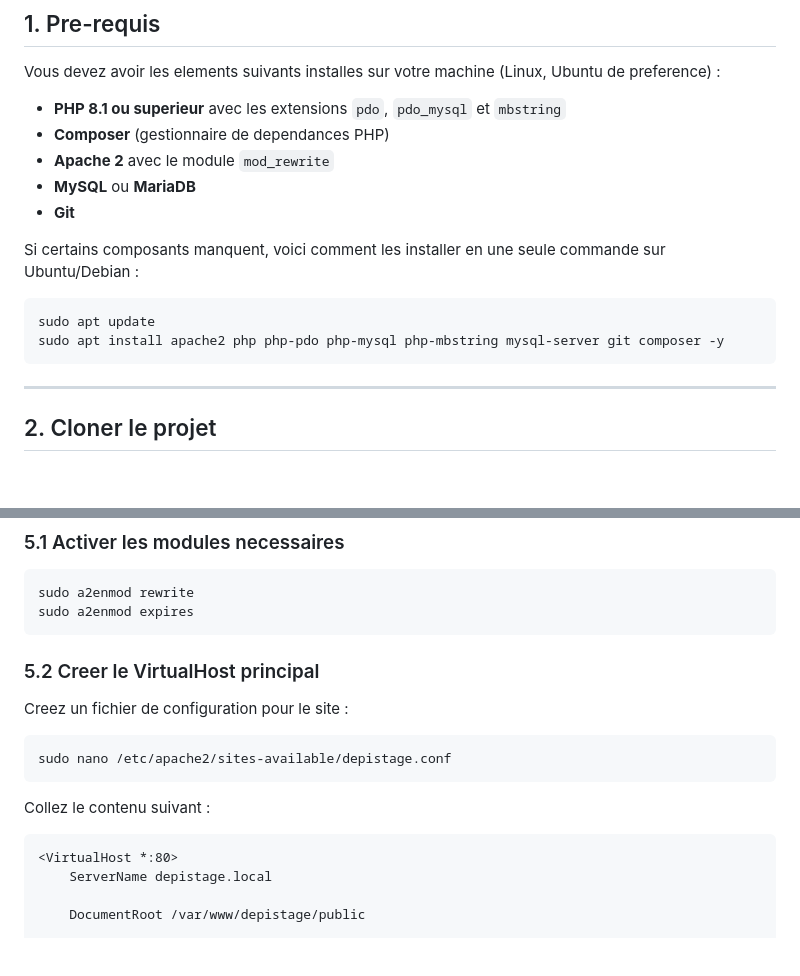
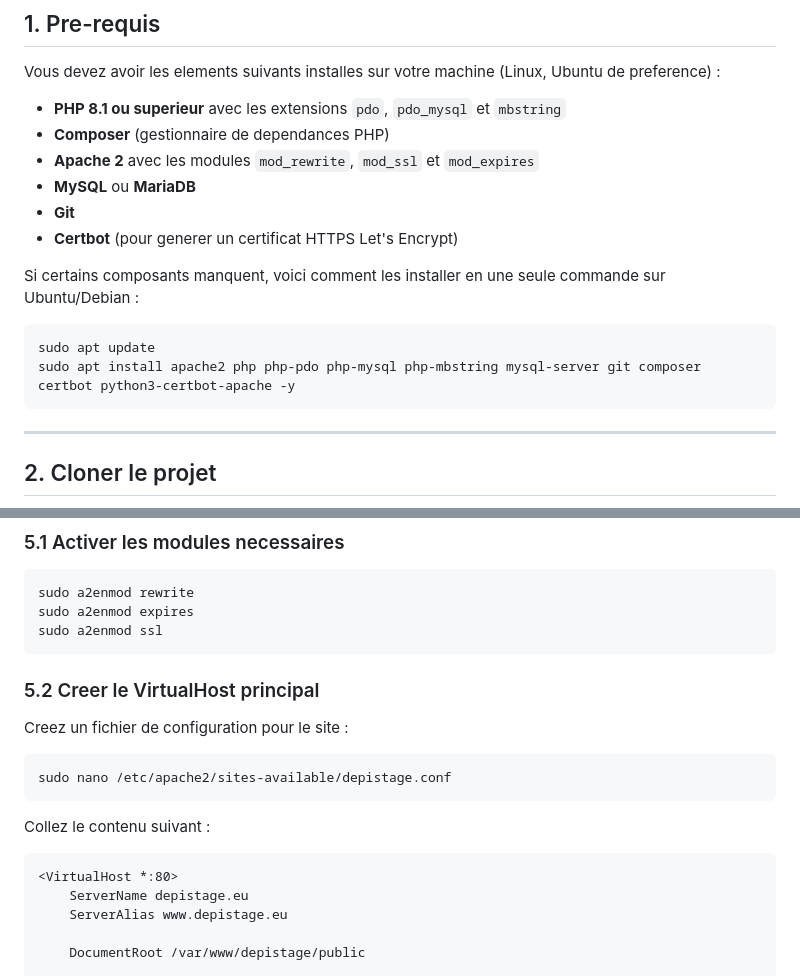
Before and after one commit to yasar2kaan-karnaje/Projet-Web4All, a Markdown page: README.md, 2 parts joined by grey strips. Drawn GitHub-style; blank space fills up the shorter version.

````diff
--- a/README.md
+++ b/README.md
@@ -10,15 +10,16 @@ Vous devez avoir les elements suivants installes sur votre machine (Linux, Ubunt
 
 - **PHP 8.1 ou superieur** avec les extensions `pdo`, `pdo_mysql` et `mbstring`
 - **Composer** (gestionnaire de dependances PHP)
-- **Apache 2** avec le module `mod_rewrite`
+- **Apache 2** avec les modules `mod_rewrite`, `mod_ssl` et `mod_expires`
 - **MySQL** ou **MariaDB**
 - **Git**
+- **Certbot** (pour generer un certificat HTTPS Let's Encrypt)
 
 Si certains composants manquent, voici comment les installer en une seule commande sur Ubuntu/Debian :
 
 ```bash
 sudo apt update
-sudo apt install apache2 php php-pdo php-mysql php-mbstring mysql-server git composer -y
+sudo apt install apache2 php php-pdo php-mysql php-mbstring mysql-server git composer certbot python3-certbot-apache -y
 ```
 
 ---
@@ -115,6 +116,7 @@ return [
 ```bash
 sudo a2enmod rewrite
 sudo a2enmod expires
+sudo a2enmod ssl
 ```
 
 ### 5.2 Creer le VirtualHost principal
@@ -129,7 +131,8 @@ Collez le contenu suivant :
 
 ```apache
 <VirtualHost *:80>
-    ServerName depistage.local
+    ServerName depistage.eu
+    ServerAlias www.depistage.eu
 
     DocumentRoot /var/www/depistage/public
 
````
Also changed, not shown: other parts of README.md (+75 -56 lines).
